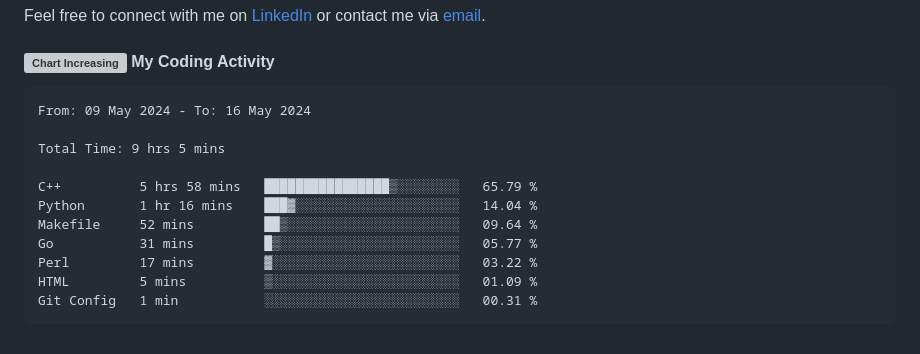
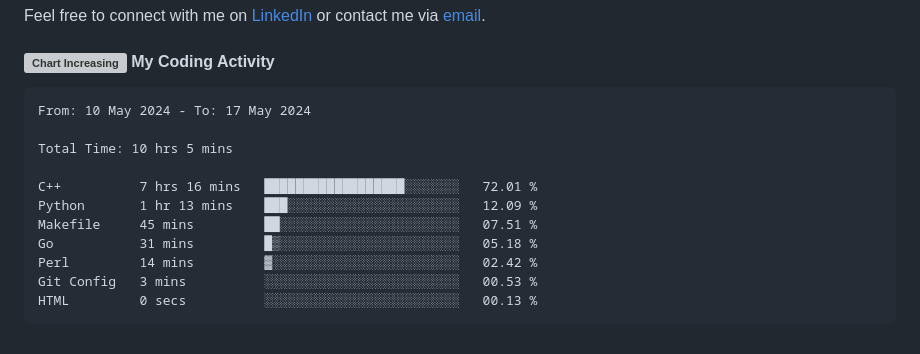
Before and after one commit to angelamcosta/angelamcosta, a Markdown page: README.md, the part around the change. GitHub-like rendering; grey boxes are pictures that could not be loaded.

Commit message:
Updated waka-readme graph with new metrics

````diff
--- a/README.md
+++ b/README.md
@@ -26,17 +26,17 @@ Feel free to connect with me on [LinkedIn](https://www.linkedin.com/in/angelamco
 <!--START_SECTION:waka-->
 
 ```txt
-From: 09 May 2024 - To: 16 May 2024
+From: 10 May 2024 - To: 17 May 2024
 
-Total Time: 9 hrs 5 mins
+Total Time: 10 hrs 5 mins
 
-C++          5 hrs 58 mins   ████████████████▒░░░░░░░░   65.79 %
-Python       1 hr 16 mins    ███▓░░░░░░░░░░░░░░░░░░░░░   14.04 %
-Makefile     52 mins         ██▒░░░░░░░░░░░░░░░░░░░░░░   09.64 %
-Go           31 mins         █▒░░░░░░░░░░░░░░░░░░░░░░░   05.77 %
-Perl         17 mins         ▓░░░░░░░░░░░░░░░░░░░░░░░░   03.22 %
-HTML         5 mins          ▒░░░░░░░░░░░░░░░░░░░░░░░░   01.09 %
-Git Config   1 min           ░░░░░░░░░░░░░░░░░░░░░░░░░   00.31 %
+C++          7 hrs 16 mins   ██████████████████░░░░░░░   72.01 %
+Python       1 hr 13 mins    ███░░░░░░░░░░░░░░░░░░░░░░   12.09 %
+Makefile     45 mins         ██░░░░░░░░░░░░░░░░░░░░░░░   07.51 %
+Go           31 mins         █▒░░░░░░░░░░░░░░░░░░░░░░░   05.18 %
+Perl         14 mins         ▓░░░░░░░░░░░░░░░░░░░░░░░░   02.42 %
+Git Config   3 mins          ░░░░░░░░░░░░░░░░░░░░░░░░░   00.53 %
+HTML         0 secs          ░░░░░░░░░░░░░░░░░░░░░░░░░   00.13 %
 ```
 
 <!--END_SECTION:waka-->
````
